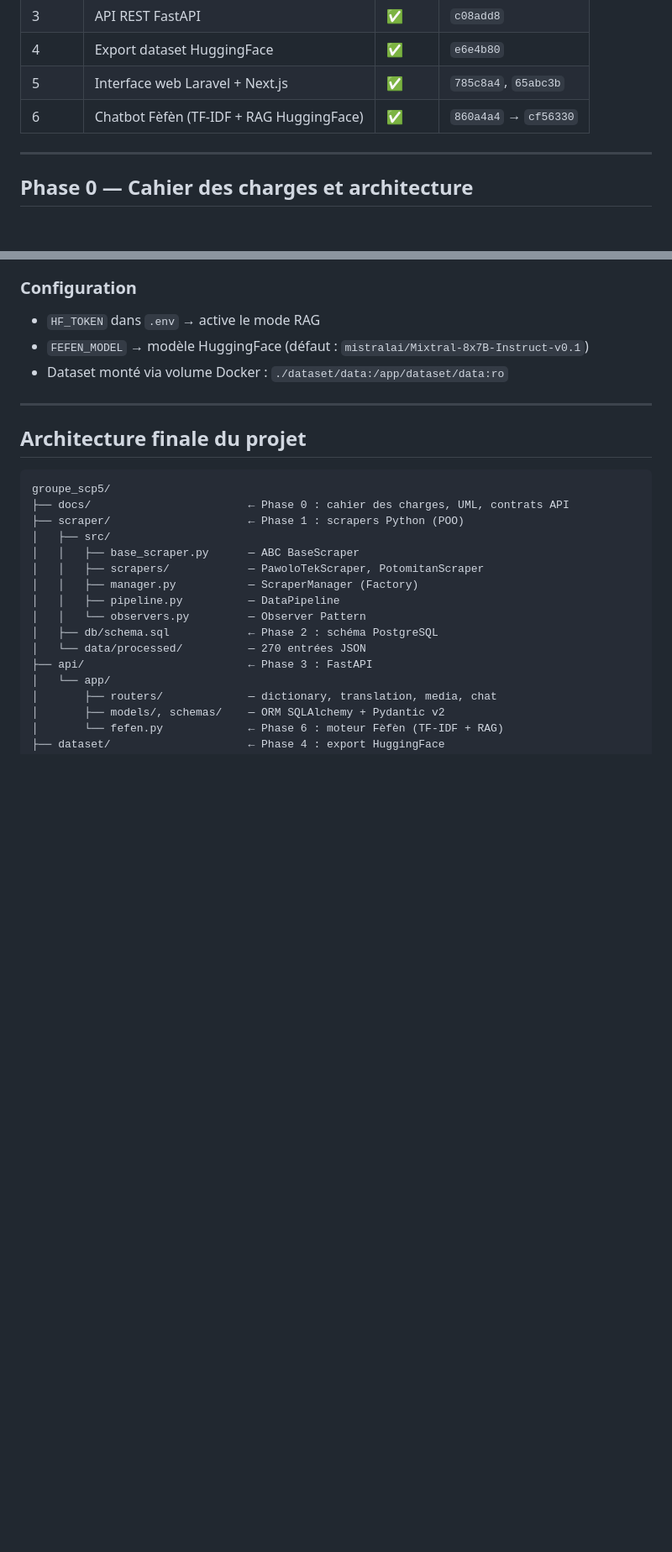
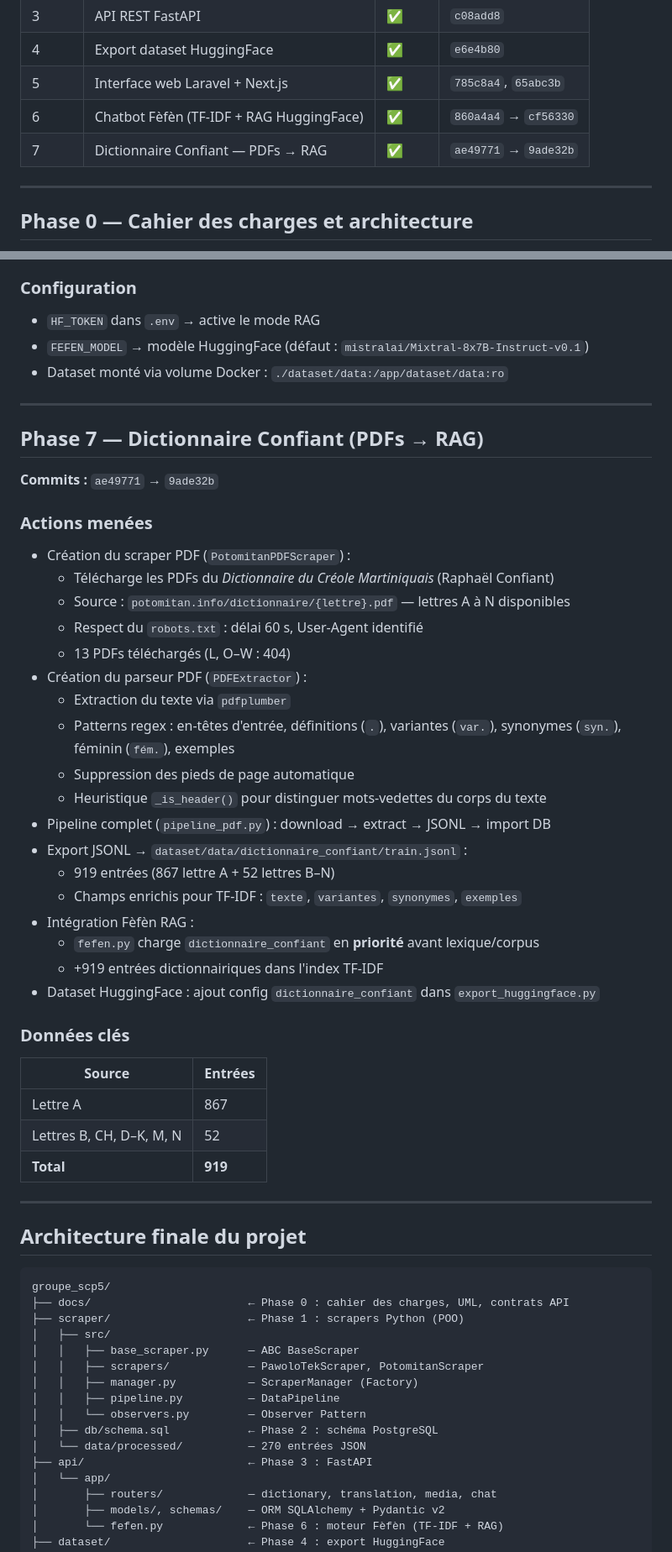
Before and after one commit to roor-killa/poo-2026, a Markdown page: groupe_scp5/docs/resume.md, 2 parts joined by grey strips. Shown at 84% size. Rendered like a GitHub page; blank space fills up the shorter version.

Commit message:
[phase7] docs: mise à jour resume.md — phase 7 dictionnaire Confiant
Co-Authored-By: Claude Sonnet 4.6 <noreply@anthropic.com>

````diff
--- a/groupe_scp5/docs/resume.md
+++ b/groupe_scp5/docs/resume.md
@@ -19,6 +19,7 @@
 | 4 | Export dataset HuggingFace | ✅ | `e6e4b80` |
 | 5 | Interface web Laravel + Next.js | ✅ | `785c8a4`, `65abc3b` |
 | 6 | Chatbot Fèfèn (TF-IDF + RAG HuggingFace) | ✅ | `860a4a4` → `cf56330` |
+| 7 | Dictionnaire Confiant — PDFs → RAG | ✅ | `ae49771` → `9ade32b` |
 
 ---
 
@@ -232,6 +233,40 @@ Question utilisateur
 
 ---
 
+## Phase 7 — Dictionnaire Confiant (PDFs → RAG)
+
+**Commits :** `ae49771` → `9ade32b`
+
+### Actions menées
+- Création du scraper PDF (`PotomitanPDFScraper`) :
+  - Télécharge les PDFs du *Dictionnaire du Créole Martiniquais* (Raphaël Confiant)
+  - Source : `potomitan.info/dictionnaire/{lettre}.pdf` — lettres A à N disponibles
+  - Respect du `robots.txt` : délai 60 s, User-Agent identifié
+  - 13 PDFs téléchargés (L, O–W : 404)
+- Création du parseur PDF (`PDFExtractor`) :
+  - Extraction du texte via `pdfplumber`
+  - Patterns regex : en-têtes d'entrée, définitions (`.`), variantes (`var.`),
+    synonymes (`syn.`), féminin (`fém.`), exemples
+  - Suppression des pieds de page automatique
+  - Heuristique `_is_header()` pour distinguer mots-vedettes du corps du texte
+- Pipeline complet (`pipeline_pdf.py`) : download → extract → JSONL → import DB
+- Export JSONL → `dataset/data/dictionnaire_confiant/train.jsonl` :
+  - 919 entrées (867 lettre A + 52 lettres B–N)
+  - Champs enrichis pour TF-IDF : `texte`, `variantes`, `synonymes`, `exemples`
+- Intégration Fèfèn RAG :
+  - `fefen.py` charge `dictionnaire_confiant` en **priorité** avant lexique/corpus
+  - +919 entrées dictionnairiques dans l'index TF-IDF
+- Dataset HuggingFace : ajout config `dictionnaire_confiant` dans `export_huggingface.py`
+
+### Données clés
+| Source | Entrées |
+|---|---|
+| Lettre A | 867 |
+| Lettres B, CH, D–K, M, N | 52 |
+| **Total** | **919** |
+
+---
+
 ## Architecture finale du projet
 
 ```
````
Also changed, not shown: other parts of groupe_scp5/docs/resume.md (+4 -2 lines).
